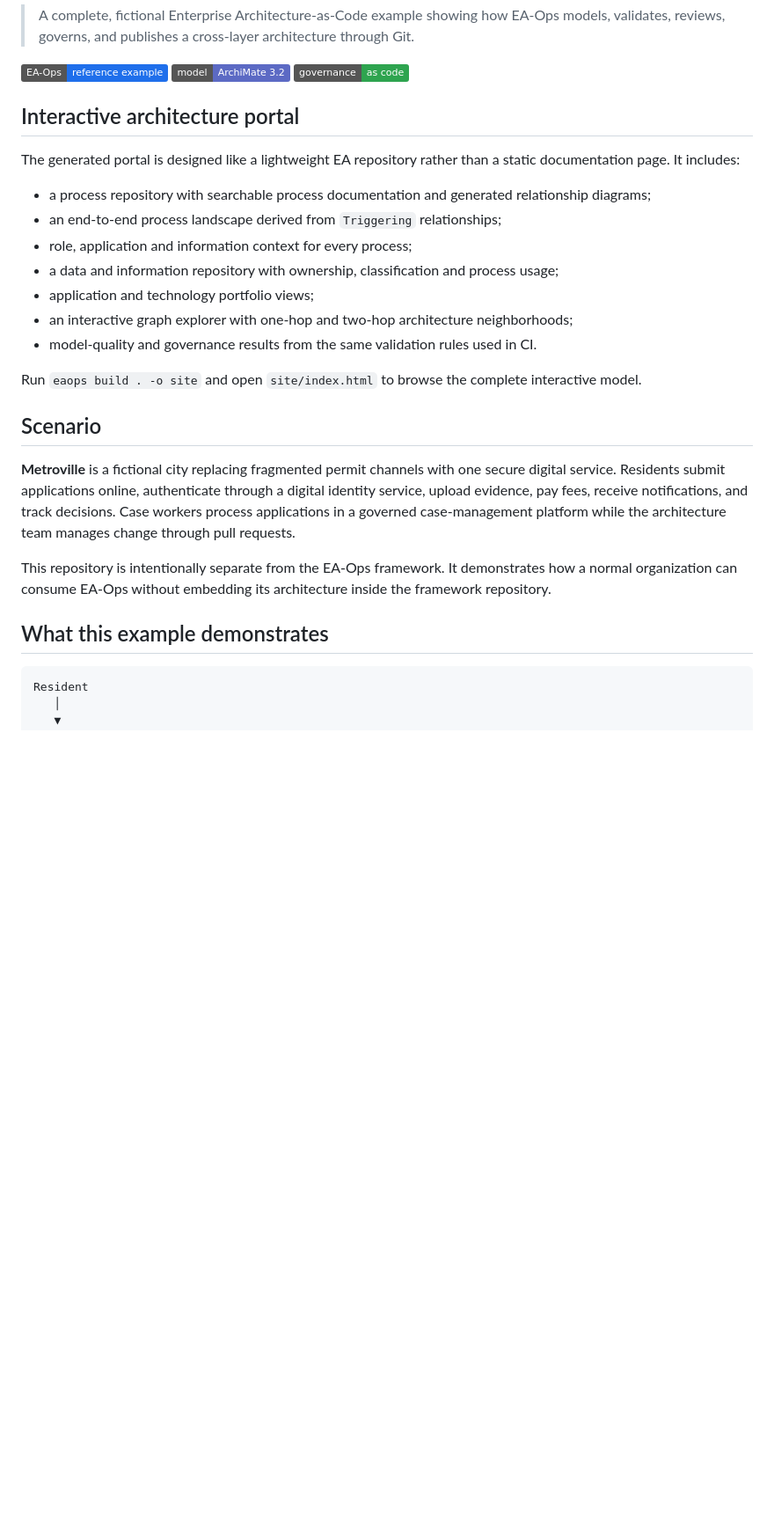
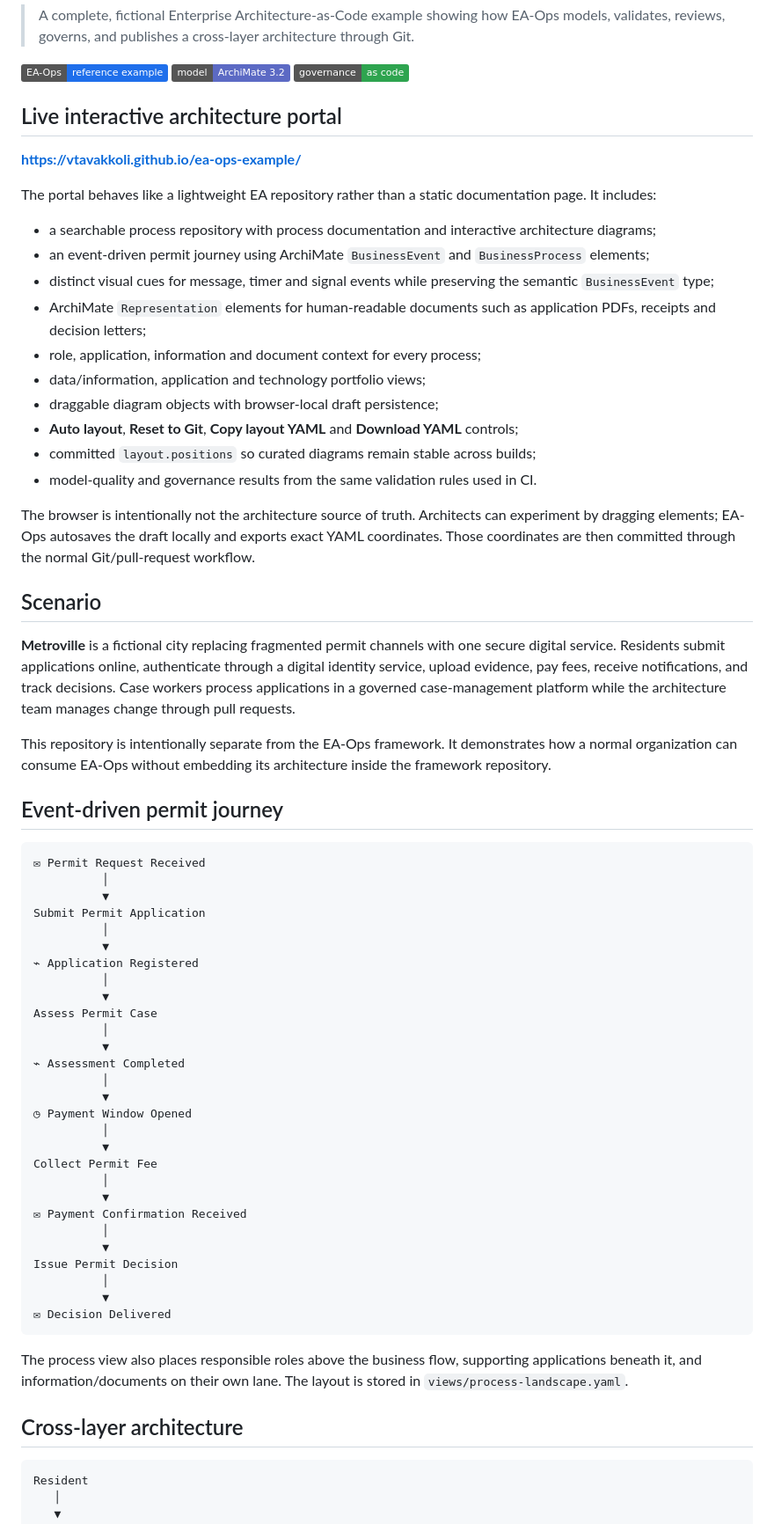
Before and after one commit to vtavakkoli/ea-ops-example, a Markdown page: README.md, the part around one of its changes. Shown at 88% size. Drawn GitHub-style; badges without logos; blank space fills up the shorter version.

Commit message:
docs: showcase event-driven interactive process modeling

````diff
--- a/README.md
+++ b/README.md
@@ -6,19 +6,24 @@
 [![Model](https://img.shields.io/badge/model-ArchiMate%203.2-5c6ac4)](https://github.com/vtavakkoli/ea-ops)
 [![Governance](https://img.shields.io/badge/governance-as%20code-2ea44f)](rules/governance.yaml)
 
-## Interactive architecture portal
+## Live interactive architecture portal
 
-The generated portal is designed like a lightweight EA repository rather than a static documentation page. It includes:
+**https://vtavakkoli.github.io/ea-ops-example/**
 
-- a process repository with searchable process documentation and generated relationship diagrams;
-- an end-to-end process landscape derived from `Triggering` relationships;
-- role, application and information context for every process;
-- a data and information repository with ownership, classification and process usage;
-- application and technology portfolio views;
-- an interactive graph explorer with one-hop and two-hop architecture neighborhoods;
+The portal behaves like a lightweight EA repository rather than a static documentation page. It includes:
+
+- a searchable process repository with process documentation and interactive architecture diagrams;
+- an event-driven permit journey using ArchiMate `BusinessEvent` and `BusinessProcess` elements;
+- distinct visual cues for message, timer and signal events while preserving the semantic `BusinessEvent` type;
+- ArchiMate `Representation` elements for human-readable documents such as application PDFs, receipts and decision letters;
+- role, application, information and document context for every process;
+- data/information, application and technology portfolio views;
+- draggable diagram objects with browser-local draft persistence;
+- **Auto layout**, **Reset to Git**, **Copy layout YAML** and **Download YAML** controls;
+- committed `layout.positions` so curated diagrams remain stable across builds;
 - model-quality and governance results from the same validation rules used in CI.
 
-Run `eaops build . -o site` and open `site/index.html` to browse the complete interactive model.
+The browser is intentionally not the architecture source of truth. Architects can experiment by dragging elements; EA-Ops autosaves the draft locally and exports exact YAML coordinates. Those coordinates are then committed through the normal Git/pull-request workflow.
 
 ## Scenario
 
@@ -26,7 +31,42 @@ Run `eaops build . -o site` and open `site/index.html` to browse the complete in
 
 This repository is intentionally separate from the EA-Ops framework. It demonstrates how a normal organization can consume EA-Ops without embedding its architecture inside the framework repository.
 
-## What this example demonstrates
+## Event-driven permit journey
+
+```text
+✉ Permit Request Received
+          │
+          ▼
+Submit Permit Application
+          │
+          ▼
+⌁ Application Registered
+          │
+          ▼
+Assess Permit Case
+          │
+          ▼
+⌁ Assessment Completed
+          │
+          ▼
+◷ Payment Window Opened
+          │
+          ▼
+Collect Permit Fee
+          │
+          ▼
+✉ Payment Confirmation Received
+          │
+          ▼
+Issue Permit Decision
+          │
+          ▼
+✉ Decision Delivered
+```
+
+The process view also places responsible roles above the business flow, supporting applications beneath it, and information/documents on their own lane. The layout is stored in `views/process-landscape.yaml`.
+
+## Cross-layer architecture
 
 ```text
 Resident
````
Also changed, not shown: other parts of README.md (+5 -1 lines).
